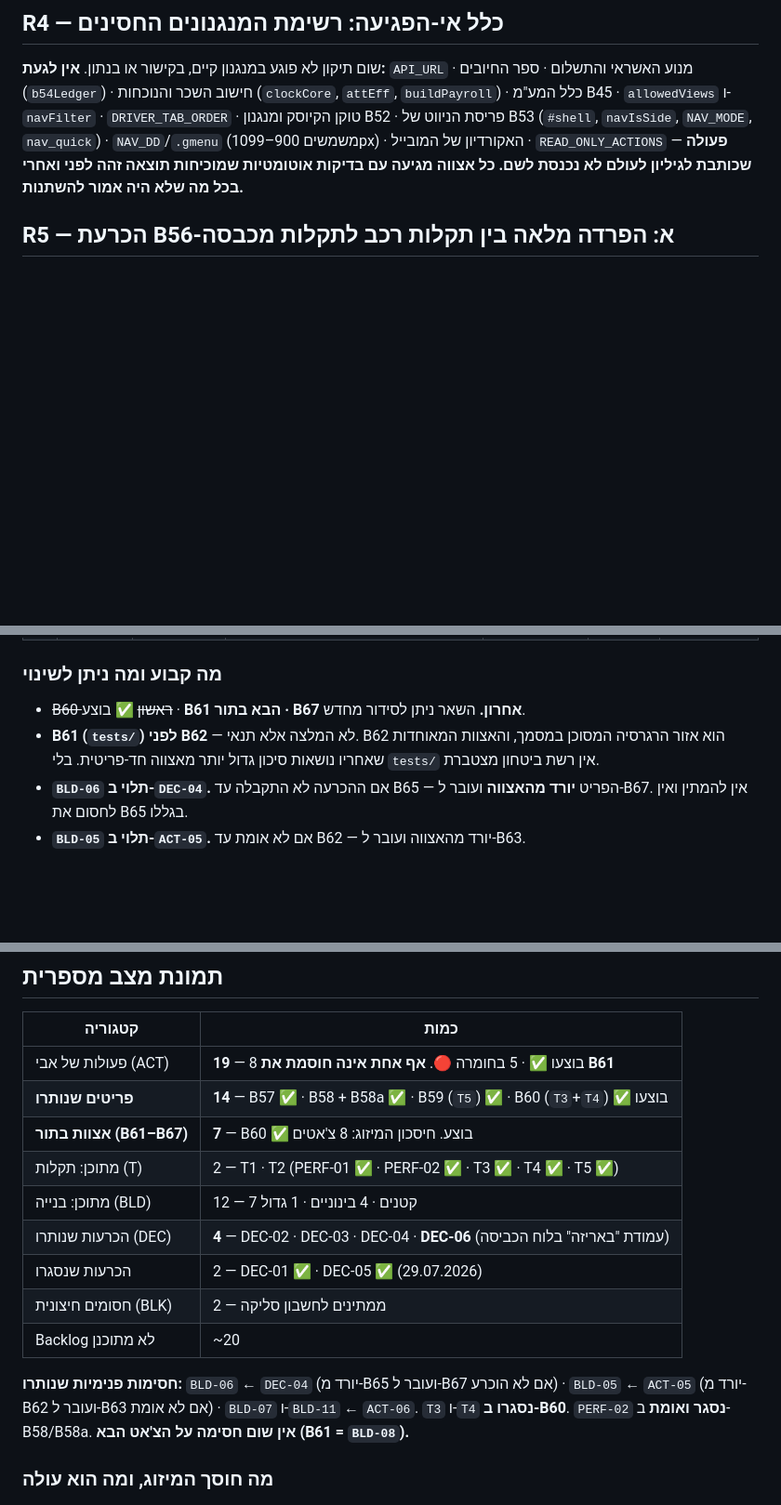
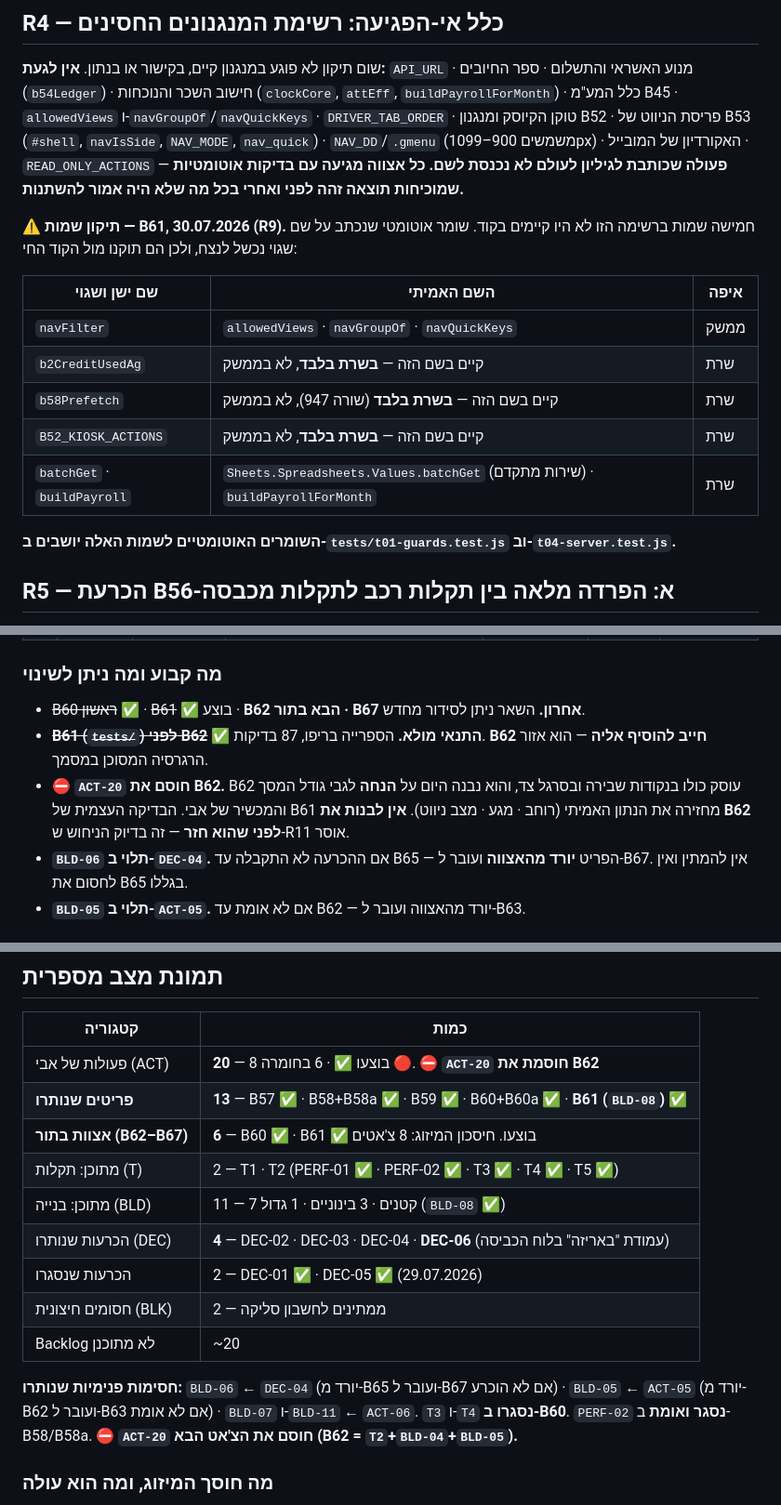
Before and after one commit to aviav4433-cell/mapa-noble, a Markdown page: TASK_QUEUE.md, 3 parts joined by grey strips. Shown at 93% size. GitHub-like rendering; blank space fills up the shorter version.

```diff
--- a/TASK_QUEUE.md
+++ b/TASK_QUEUE.md
@@ -82,11 +82,24 @@
 ## R4 — כלל אי-הפגיעה: רשימת המנגנונים החסינים
 שום תיקון לא פוגע במנגנון קיים, בקישור או בנתון. **אין לגעת:**
 `API_URL` · מנוע האשראי והתשלום · ספר החיובים (`b54Ledger`) · חישוב השכר והנוכחות
-(`clockCore`, `attEff`, `buildPayroll`) · כלל המע"מ B45 · `allowedViews` ו-`navFilter` ·
+(`clockCore`, `attEff`, `buildPayrollForMonth`) · כלל המע"מ B45 · `allowedViews` ו-`navGroupOf`/`navQuickKeys` ·
 `DRIVER_TAB_ORDER` · טוקן הקיוסק ומנגנון B52 · פריסת הניווט של B53
 (`#shell`, `navIsSide`, `NAV_MODE`, `nav_quick`) · `NAV_DD`/`.gmenu` (משמשים 900–1099px) ·
 האקורדיון של המובייל · `READ_ONLY_ACTIONS` — **פעולה שכותבת לגיליון לעולם לא נכנסת לשם.**
 **כל אצווה מגיעה עם בדיקות אוטומטיות שמוכיחות תוצאה זהה לפני ואחרי בכל מה שלא היה אמור להשתנות.**
+
+⚠ **תיקון שמות — B61, 30.07.2026 (R9).** חמישה שמות ברשימה הזו לא היו קיימים בקוד.
+שומר אוטומטי שנכתב על שם שגוי נכשל לנצח, ולכן הם תוקנו מול הקוד החי:
+
+| שם ישן ושגוי | השם האמיתי | איפה |
+|---|---|---|
+| `navFilter` | `allowedViews` · `navGroupOf` · `navQuickKeys` | ממשק |
+| `b2CreditUsedAg` | קיים בשם הזה — **בשרת בלבד**, לא בממשק | שרת |
+| `b58Prefetch` | קיים בשם הזה — **בשרת בלבד** (שורה 947), לא בממשק | שרת |
+| `B52_KIOSK_ACTIONS` | קיים בשם הזה — **בשרת בלבד**, לא בממשק | שרת |
+| `batchGet` · `buildPayroll` | `Sheets.Spreadsheets.Values.batchGet` (שירות מתקדם) · `buildPayrollForMonth` | שרת |
+
+**השומרים האוטומטיים לשמות האלה יושבים ב-`tests/t01-guards.test.js` וב-`t04-server.test.js`.**
 
 ## R5 — הכרעת B56-א: הפרדה מלאה בין תקלות רכב לתקלות מכבסה
 לשון אבי: *"אין קשר בין תקלות של רכב לתקלות של מכונות כביסה."*
@@ -785,10 +810,13 @@ E12 מצבי ריק · Onboarding
 | **8** | **B67** | `BLD-11` | **ליבת המלאי** — יתרת פתיחה תקופתית ל-`stock_moves` | גדול · **סיכון גבוה** | Sonnet | העמודות מוצהרות ב-B66 |
 
 ### מה קבוע ומה ניתן לשינוי
-- ~~B60 ראשון~~ ✅ בוצע · **B61 הבא בתור · B67 אחרון.** השאר ניתן לסידור מחדש.
-- **B61 (`tests/`) לפני B62** — לא המלצה אלא תנאי. B62 הוא אזור הרגרסיה המסוכן במסמך,
-  והאצוות המאוחדות שאחריו נושאות סיכון גדול יותר מאצווה חד-פריטית. בלי `tests/`
-  אין רשת ביטחון מצטברת.
+- ~~B60 ראשון~~ ✅ · ~~B61~~ ✅ בוצע · **B62 הבא בתור · B67 אחרון.** השאר ניתן לסידור מחדש.
+- ~~**B61 (`tests/`) לפני B62**~~ ✅ **התנאי מולא.** הספרייה בריפו, 87 בדיקות.
+  **B62 חייב להוסיף אליה** — הוא אזור הרגרסיה המסוכן במסמך.
+- ⛔ **`ACT-20` חוסם את B62.** B62 עוסק כולו בנקודות שבירה ובסרגל צד, והוא נבנה
+  היום על **הנחה** לגבי גודל המסך והמכשיר של אבי. הבדיקה העצמית של B61 מחזירה
+  את הנתון האמיתי (רוחב · מגע · מצב ניווט). **אין לבנות את B62 לפני שהוא חזר** —
+  זה בדיוק הניחוש ש-R11 אוסר.
 - **`BLD-06` תלוי ב-`DEC-04`.** אם ההכרעה לא התקבלה עד B65 — הפריט **יורד מהאצווה**
   ועובר ל-B67. אין להמתין ואין לחסום את B65 בגללו.
 - **`BLD-05` תלוי ב-`ACT-05`.** אם לא אומת עד B62 — יורד מהאצווה ועובר ל-B63.
@@ -991,11 +1006,11 @@ TASK_QUEUE.md מלא (BLD-08 ✅) + HANDOFF עם OPENER לאצווה הבאה.
 
 | קטגוריה | כמות |
 |---|---|
-| פעולות של אבי (ACT) | **19** — 8 בוצעו ✅ · 5 בחומרה 🔴. **אף אחת אינה חוסמת את B61** |
-| **פריטים שנותרו** | **14** — B57 ✅ · B58 + B58a ✅ · B59 (`T5`) ✅ · B60 (`T3`+`T4`) ✅ בוצעו |
-| **אצוות בתור (B61–B67)** | **7** — B60 ✅ בוצע. חיסכון המיזוג: 8 צ'אטים |
+| פעולות של אבי (ACT) | **20** — 8 בוצעו ✅ · 6 בחומרה 🔴. ⛔ **`ACT-20` חוסמת את B62** |
+| **פריטים שנותרו** | **13** — B57 ✅ · B58+B58a ✅ · B59 ✅ · B60+B60a ✅ · **B61 (`BLD-08`) ✅** |
+| **אצוות בתור (B62–B67)** | **6** — B60 ✅ · B61 ✅ בוצעו. חיסכון המיזוג: 8 צ'אטים |
 | מתוכן: תקלות (T) | 2 — T1 · T2 (PERF-01 ✅ · PERF-02 ✅ · T3 ✅ · T4 ✅ · T5 ✅) |
-| מתוכן: בנייה (BLD) | 12 — 7 קטנים · 4 בינוניים · 1 גדול |
+| מתוכן: בנייה (BLD) | 11 — 7 קטנים · 3 בינוניים · 1 גדול (`BLD-08` ✅) |
 | הכרעות שנותרו (DEC) | **4** — DEC-02 · DEC-03 · DEC-04 · **DEC-06** (עמודת "באריזה" בלוח הכביסה) |
 | הכרעות שנסגרו | 2 — DEC-01 ✅ · DEC-05 ✅ (29.07.2026) |
 | חסומים חיצונית (BLK) | 2 — ממתינים לחשבון סליקה |
@@ -1004,7 +1019,7 @@ TASK_QUEUE.md מלא (BLD-08 ✅) + HANDOFF עם OPENER לאצווה הבאה.
 **חסימות פנימיות שנותרו:** `BLD-06` ← `DEC-04` (יורד מ-B65 ועובר ל-B67 אם לא הוכרע) ·
 `BLD-05` ← `ACT-05` (יורד מ-B62 ועובר ל-B63 אם לא אומת) · `BLD-07` ו-`BLD-11` ← `ACT-06`.
 `T3` ו-`T4` **נסגרו ב-B60**. `PERF-02` **נסגר ואומת** ב-B58/B58a.
-**אין שום חסימה על הצ'אט הבא (B61 = `BLD-08`).**
+⛔ **`ACT-20` חוסם את הצ'אט הבא (B62 = `T2`+`BLD-04`+`BLD-05`).**
 
 ### מה חוסך המיזוג, ומה הוא עולה
 **חוסך:** 8 צ'אטים · 8 מחזורי משיכת קבצים · 8 עדכוני `PROGRESS.md` ו-`TASK_QUEUE.md` ·
```
Also changed, not shown: other parts of TASK_QUEUE.md (+70 -71 lines).
